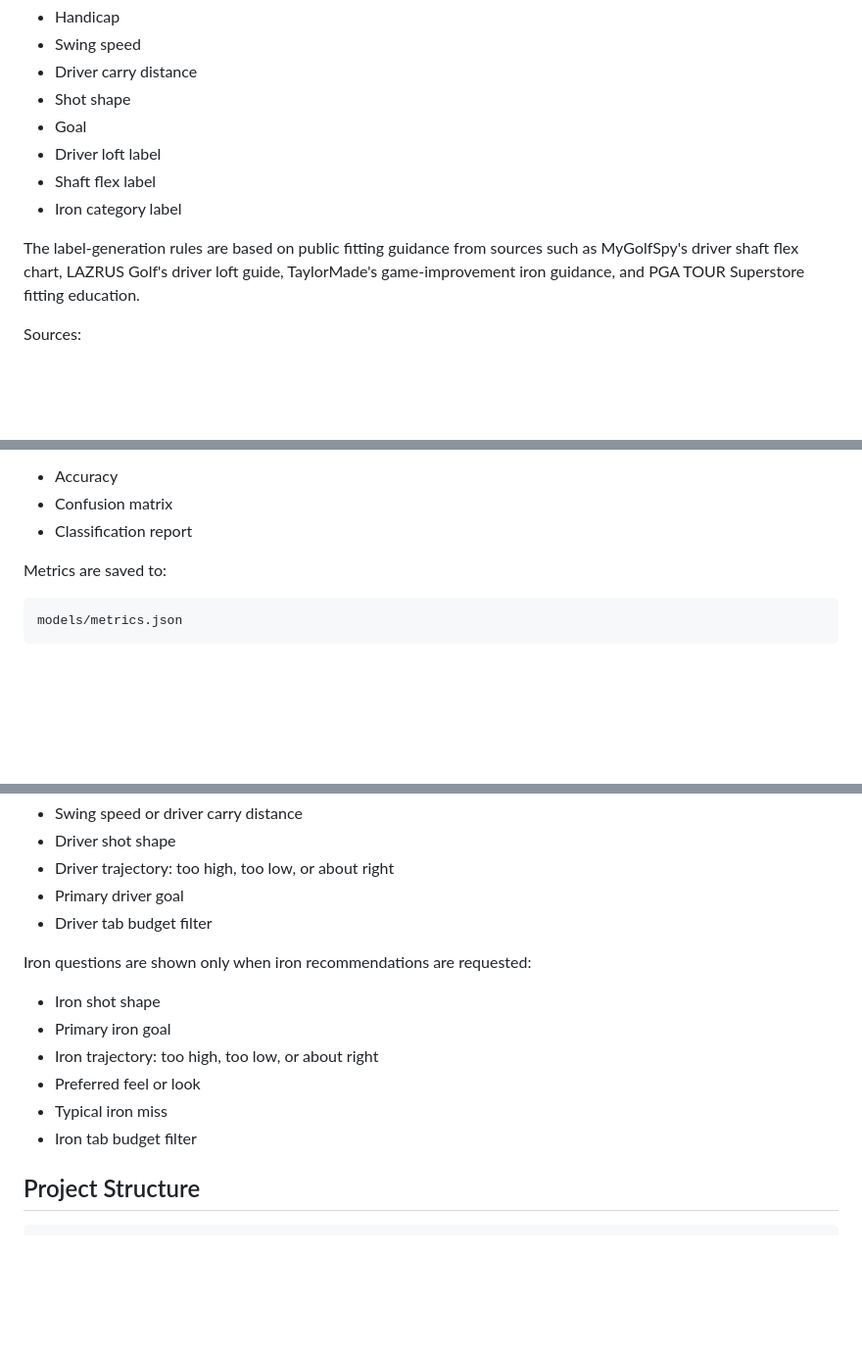
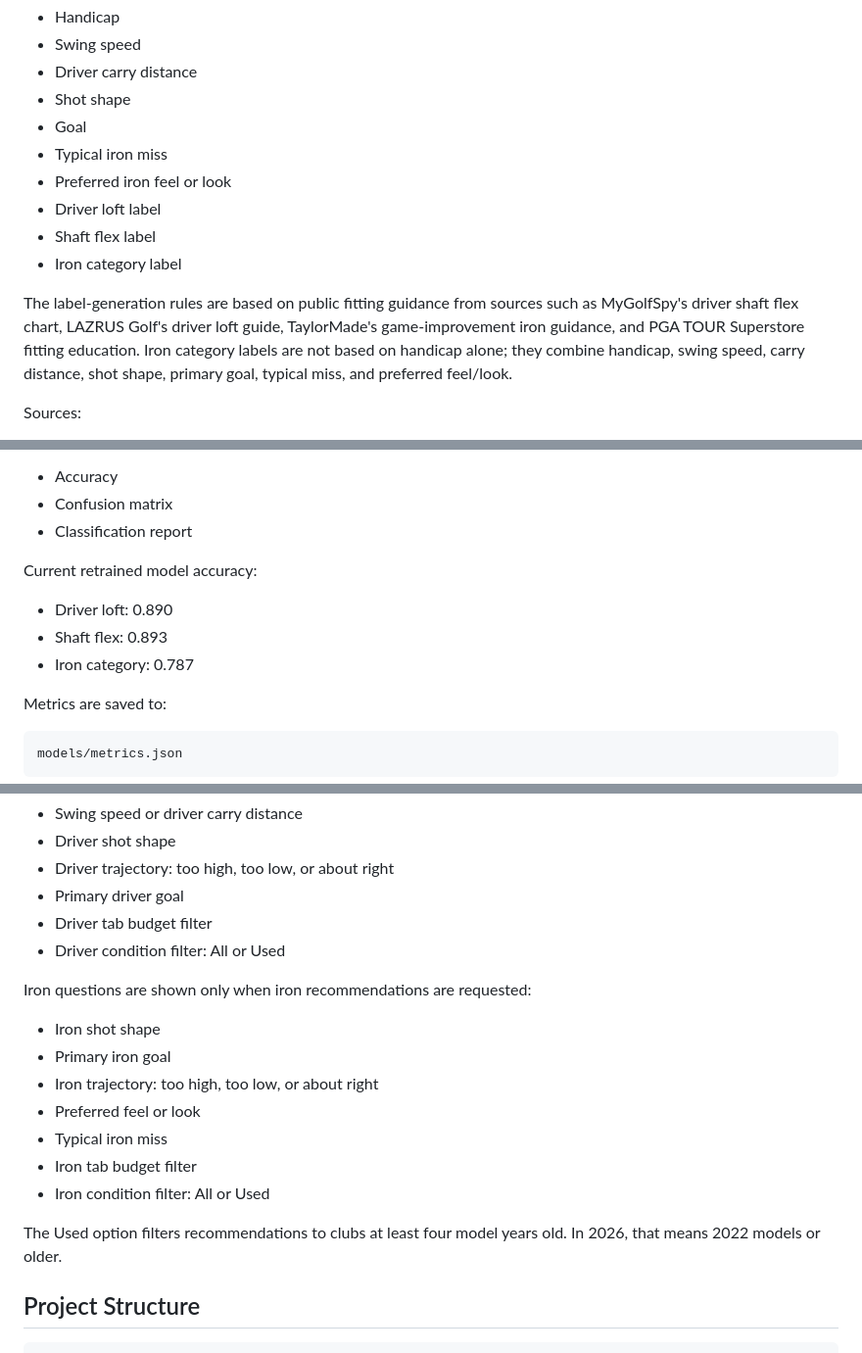
Before and after one commit to vincent-bui-se/GolfRec, a Markdown page: README.md, 3 parts joined by grey strips. Shown: that part at 98% size. GitHub-like rendering; blank space fills up the shorter version.

```diff
--- a/README.md
+++ b/README.md
@@ -52,11 +52,13 @@ Each generated golfer includes:
 - Driver carry distance
 - Shot shape
 - Goal
+- Typical iron miss
+- Preferred iron feel or look
 - Driver loft label
 - Shaft flex label
 - Iron category label
 
-The label-generation rules are based on public fitting guidance from sources such as MyGolfSpy's driver shaft flex chart, LAZRUS Golf's driver loft guide, TaylorMade's game-improvement iron guidance, and PGA TOUR Superstore fitting education.
+The label-generation rules are based on public fitting guidance from sources such as MyGolfSpy's driver shaft flex chart, LAZRUS Golf's driver loft guide, TaylorMade's game-improvement iron guidance, and PGA TOUR Superstore fitting education. Iron category labels are not based on handicap alone; they combine handicap, swing speed, carry distance, shot shape, primary goal, typical miss, and preferred feel/look.
 
 Sources:
 
@@ -80,6 +82,12 @@ The training script evaluates each model using:
 - Accuracy
 - Confusion matrix
 - Classification report
+
+Current retrained model accuracy:
+
+- Driver loft: 0.890
+- Shaft flex: 0.893
+- Iron category: 0.787
 
 Metrics are saved to:
 
@@ -119,6 +127,7 @@ Driver questions are shown only when driver recommendations are requested:
 - Driver trajectory: too high, too low, or about right
 - Primary driver goal
 - Driver tab budget filter
+- Driver condition filter: All or Used
 
 Iron questions are shown only when iron recommendations are requested:
 
@@ -128,6 +137,9 @@ Iron questions are shown only when iron recommendations are requested:
 - Preferred feel or look
 - Typical iron miss
 - Iron tab budget filter
+- Iron condition filter: All or Used
+
+The Used option filters recommendations to clubs at least four model years old. In 2026, that means 2022 models or older.
 
 ## Project Structure
 
```
Also changed, not shown: models/driver_loft_confusion_matrix.png, models/iron_category_confusion_matrix.png, models/shaft_flex_confusion_matrix.png, 11 other files.
